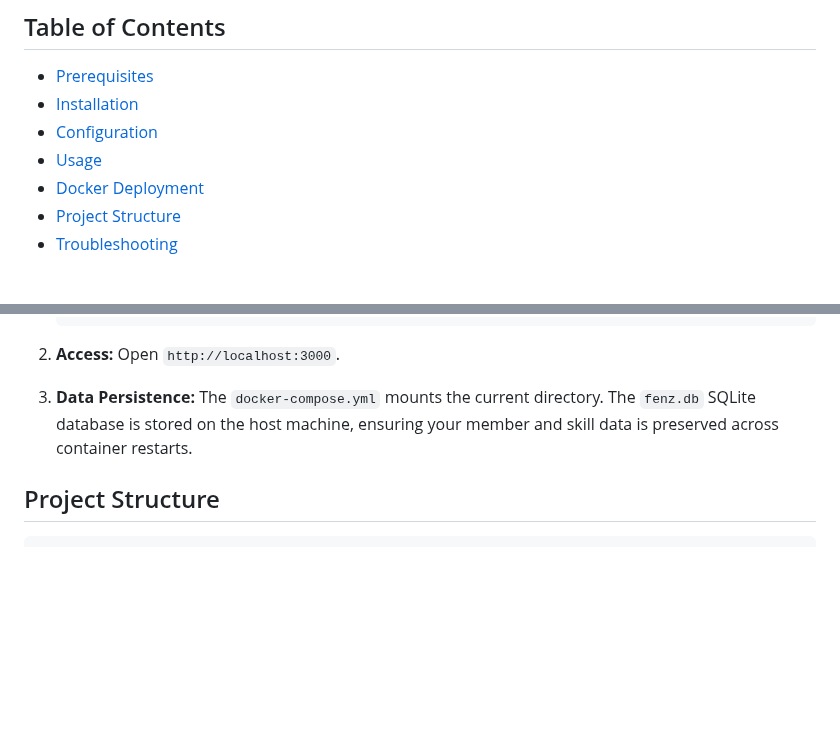
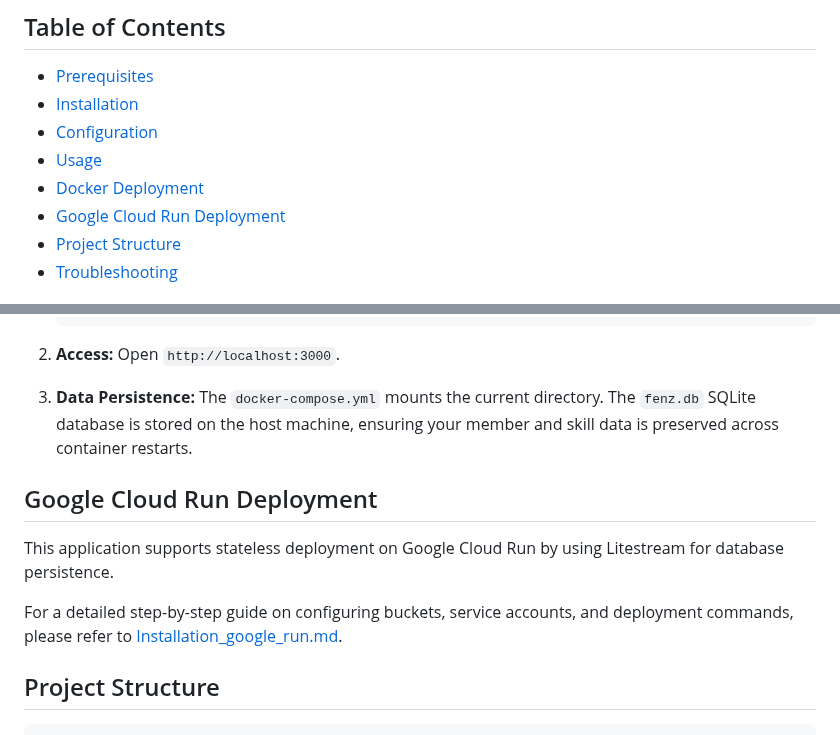
Before and after one commit to dassige/OSM, a Markdown page: README.md, 2 parts joined by grey strips. GitHub-like rendering; blank space fills up the shorter version.

````diff
--- a/README.md
+++ b/README.md
@@ -26,6 +26,7 @@ It automates the process of checking a dashboard for expiring skills, persists d
 * [Configuration](#configuration)
 * [Usage](#usage)
 * [Docker Deployment](#docker-deployment)
+* [Google Cloud Run Deployment](#google-cloud-run-deployment)
 * [Project Structure](#project-structure)
 * [Troubleshooting](#troubleshooting)
 
@@ -155,6 +156,12 @@ The project includes a `Dockerfile` and `docker-compose.yml` for easy deployment
 3.  **Data Persistence:**
     The `docker-compose.yml` mounts the current directory. The `fenz.db` SQLite database is stored on the host machine, ensuring your member and skill data is preserved across container restarts.
 
+## Google Cloud Run Deployment
+
+This application supports stateless deployment on Google Cloud Run by using Litestream for database persistence.
+
+For a detailed step-by-step guide on configuring buckets, service accounts, and deployment commands, please refer to [Installation_google_run.md](Installation_google_run.md).
+
 ## Project Structure
 
 ```text
````
Also changed, not shown: Installation_google_run.md (added, +58 -0 lines).
